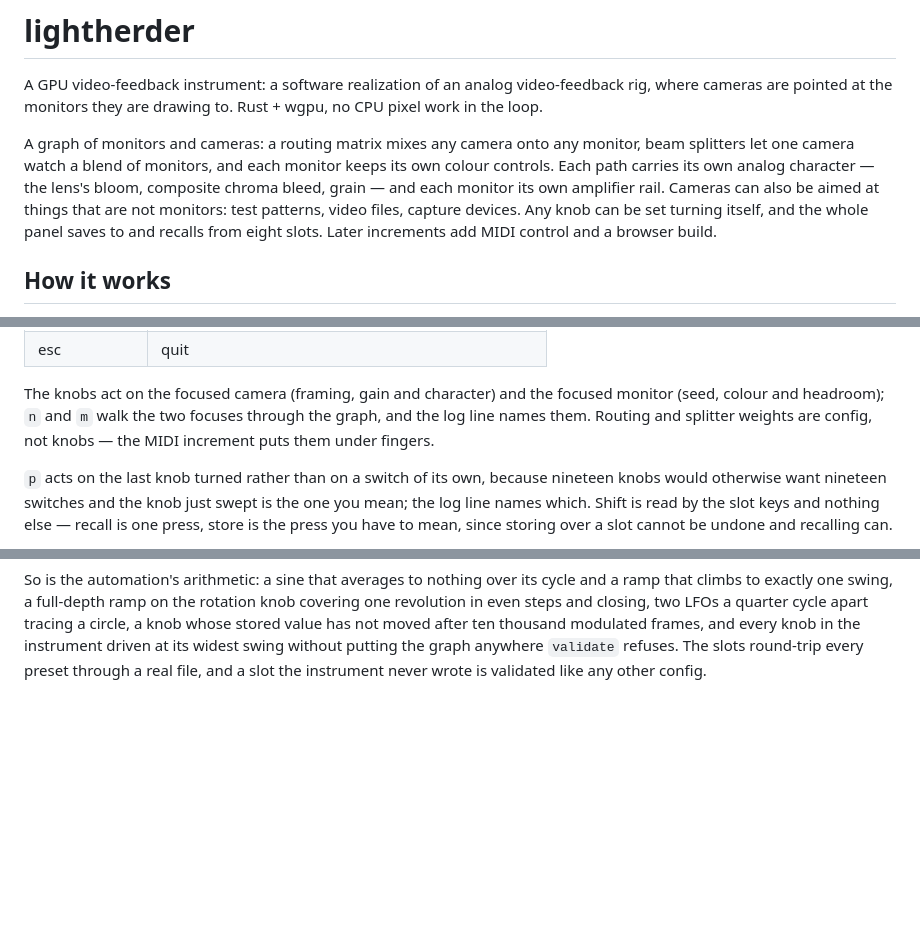
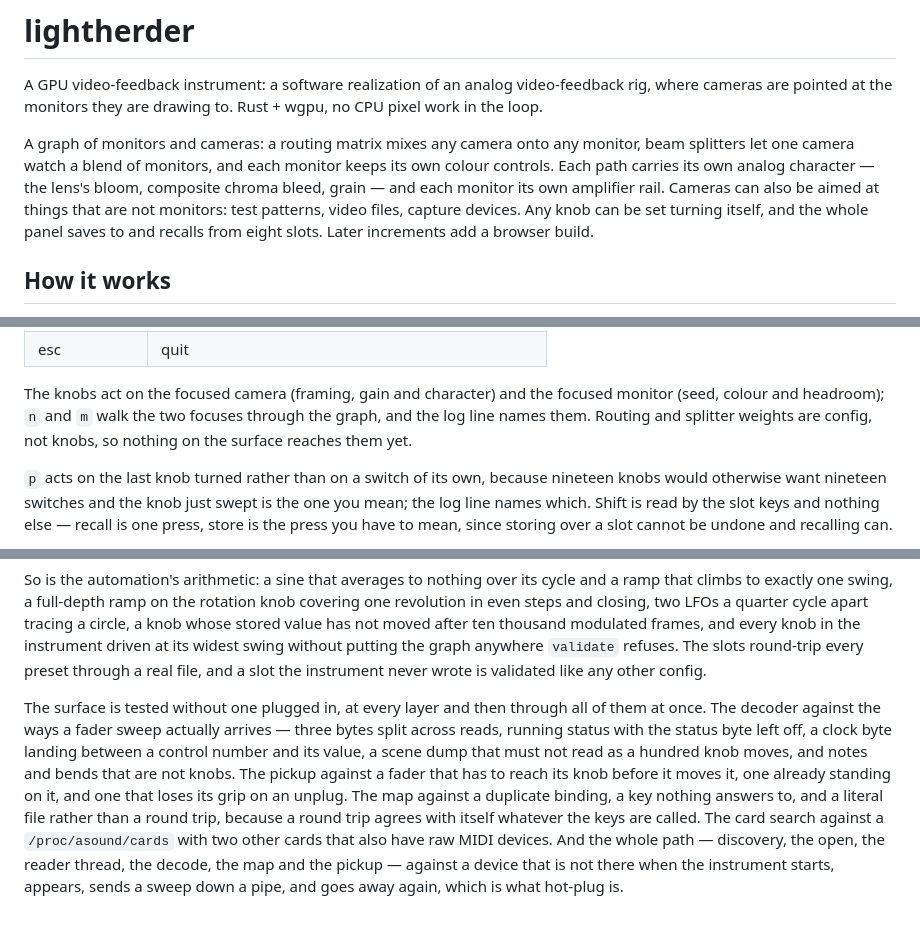
Before and after one commit to bddap-bot/lightherder, a Markdown page: README.md, 3 parts joined by grey strips. Drawn GitHub-style; blank space fills up the shorter version.

```diff
--- a/README.md
+++ b/README.md
@@ -11,7 +11,7 @@ character — the lens's bloom, composite chroma bleed, grain — and each monit
 its own amplifier rail. Cameras can also be aimed at things that are not
 monitors: test patterns, video files, capture devices. Any knob can be set
 turning itself, and the whole panel saves to and recalls from eight slots.
-Later increments add MIDI control and a browser build.
+Later increments add a browser build.
 
 ## How it works
 
@@ -291,7 +367,7 @@ layout.
 The knobs act on the focused camera (framing, gain and character) and the
 focused monitor (seed, colour and headroom); `n` and `m` walk the two focuses
 through the graph, and the log line names them. Routing and splitter weights
-are config, not knobs — the MIDI increment puts them under fingers.
+are config, not knobs, so nothing on the surface reaches them yet.
 
 `p` acts on the last knob turned rather than on a switch of its own, because
 nineteen knobs would otherwise want nineteen switches and the knob just swept
@@ -364,3 +440,18 @@ after ten thousand modulated frames, and every knob in the instrument driven
 at its widest swing without putting the graph anywhere `validate` refuses.
 The slots round-trip every preset through a real file, and a slot the
 instrument never wrote is validated like any other config.
+
+The surface is tested without one plugged in, at every layer and then through
+all of them at once. The decoder against the ways a fader sweep actually
+arrives — three bytes split across reads, running status with the status byte
+left off, a clock byte landing between a control number and its value, a scene
+dump that must not read as a hundred knob moves, and notes and bends that are
+not knobs. The pickup against a fader that has to reach its knob before it
+moves it, one already standing on it, and one that loses its grip on an
+unplug. The map against a duplicate binding, a key nothing answers to, and a
+literal file rather than a round trip, because a round trip agrees with itself
+whatever the keys are called. The card search against a `/proc/asound/cards`
+with two other cards that also have raw MIDI devices. And the whole path —
+discovery, the open, the reader thread, the decode, the map and the pickup —
+against a device that is not there when the instrument starts, appears, sends
+a sweep down a pipe, and goes away again, which is what hot-plug is.
```
Also changed, not shown: other parts of README.md (+76 -0 lines).
